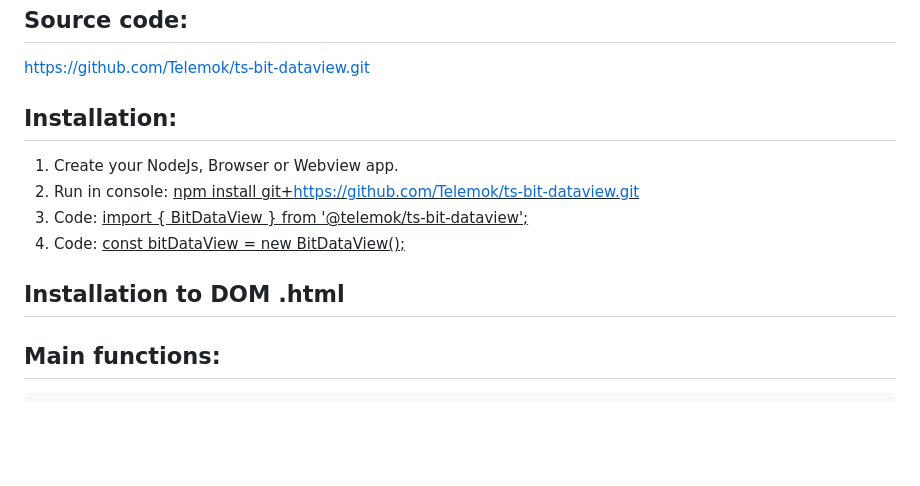
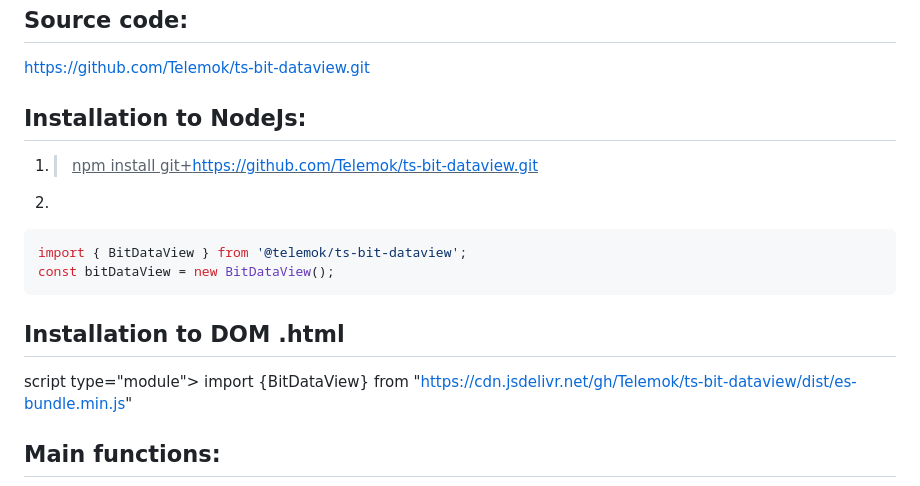
Before and after one commit to Telemok/ts-bit-dataview, a Markdown page: README.md, the part around one of its changes. Drawn GitHub-style; blank space fills up the shorter version.

Commit message:
Test readme

````diff
--- a/README.md
+++ b/README.md
@@ -179,12 +179,15 @@ protocol.addEventListener('readByte', event =>{
 ## Source code:
 https://github.com/Telemok/ts-bit-dataview.git
 
-## Installation:
-1. Create your NodeJs, Browser or Webview app.
-2. Run in console: <ins>npm install git+https://github.com/Telemok/ts-bit-dataview.git </ins>
-3. Code: <ins>import { BitDataView } from '@telemok/ts-bit-dataview';</ins>
-4. Code: <ins>const bitDataView = new BitDataView();</ins>
+## Installation to NodeJs:
+1. ><ins>npm install git+https://github.com/Telemok/ts-bit-dataview.git </ins>
+2.
+```javascript
+import { BitDataView } from '@telemok/ts-bit-dataview';
+const bitDataView = new BitDataView();
+```
+
 
 ## Installation to DOM .html
-<script type="module">
+script type="module">
 import {BitDataView} from "https://cdn.jsdelivr.net/gh/Telemok/ts-bit-dataview/dist/es-bundle.min.js"
````
Also changed, not shown: other parts of README.md (+0 -1 lines).
